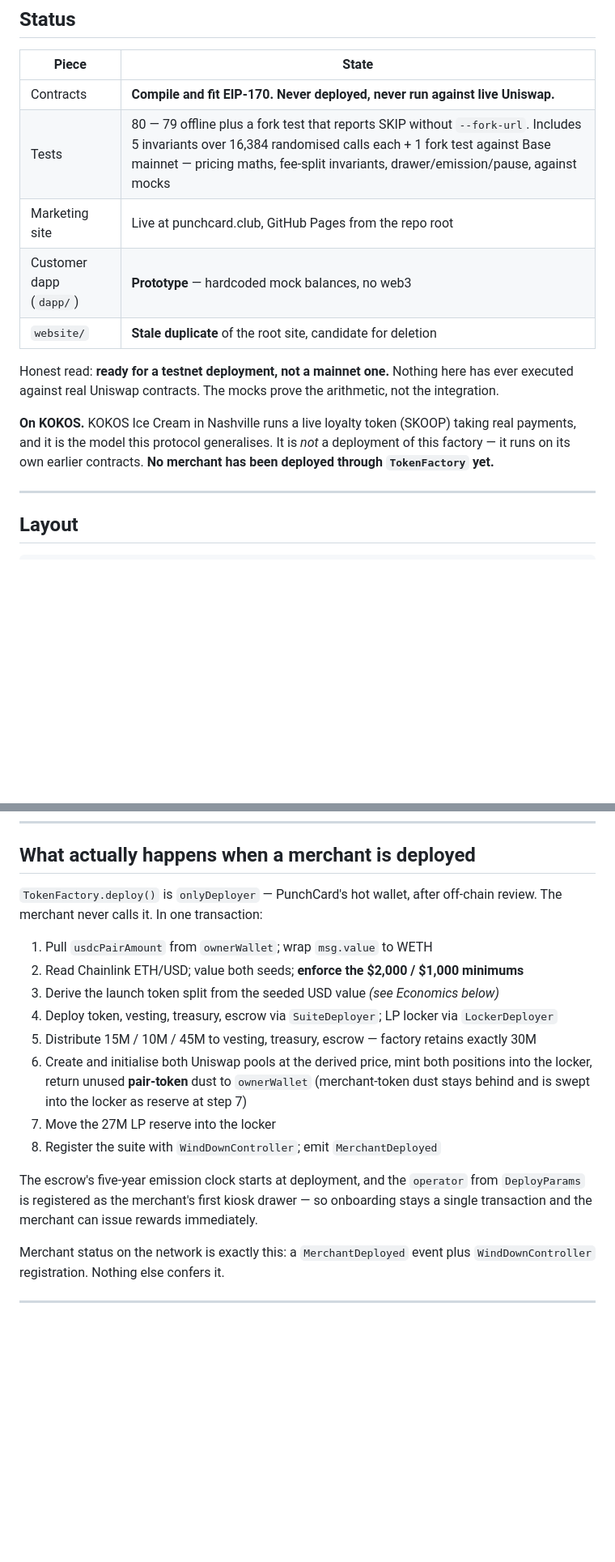
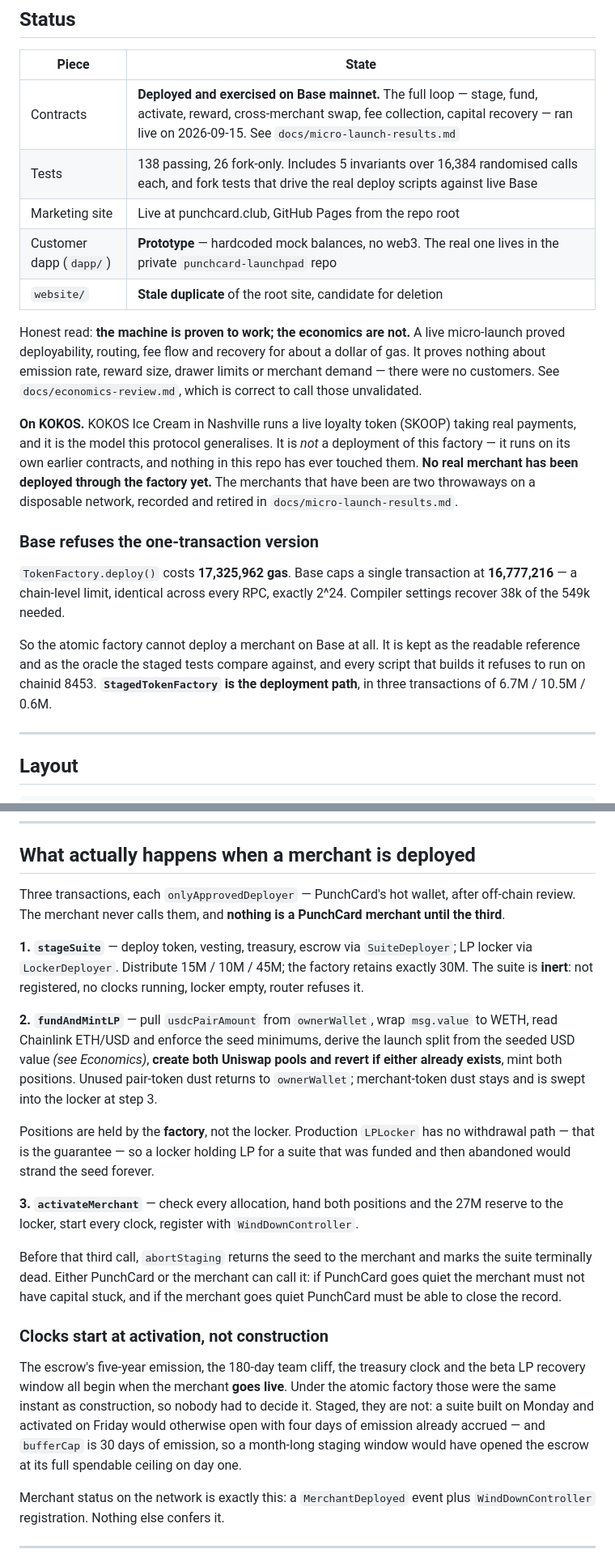
Before and after one commit to KOKOSICECREAM/PunchCard, a Markdown page: README.md, 2 parts joined by grey strips. Shown at 81% size. Rendered like a GitHub page; blank space fills up the shorter version.

Commit message:
README: the contracts have run on mainnet, and not in one transaction
Four claims were false as written. "Never deployed, never run against live
Uniswap" — it has now run twice, once failing and once completely. "Tests | 80" —
138. "In one transaction" — Base refuses that transaction. "The escrow's
five-year emission clock starts at deployment" — it starts at activation, which
is a different instant now that deployment is staged.

The deployment section is rewritten around the three calls, including what each
one deliberately does NOT do: stage 1 leaves the suite inert and the router
refusing it, stage 2 holds the LP at the factory rather than the locker so an
abandoned funding cannot strand the seed, and nothing is a merchant until stage 3.

Adds the gas ceiling as its own subsection, because it is the fact that explains
every structural decision downstream of it and the repo now has three lineages
that only make sense in its light.

The honest read is updated rather than upgraded: the machine is proven, the
economics are not. A live micro-launch with no customers says nothing about
emission rate, reward size or merchant demand, and docs/economics-review.md is
still right to call those unvalidated.

Co-Authored-By: Claude Opus 5 <noreply@anthropic.com>

```diff
--- a/README.md
+++ b/README.md
@@ -24,20 +24,34 @@ hash, the pool seed sizes, and the per-transaction reward bounds.
 
 | Piece | State |
 |---|---|
-| Contracts | **Compile and fit EIP-170. Never deployed, never run against live Uniswap.** |
-| Tests | 80 — 79 offline plus a fork test that reports SKIP without `--fork-url`. Includes 5 invariants over 16,384 randomised calls each + 1 fork test against Base mainnet — pricing maths, fee-split invariants, drawer/emission/pause, against mocks |
+| Contracts | **Deployed and exercised on Base mainnet.** The full loop — stage, fund, activate, reward, cross-merchant swap, fee collection, capital recovery — ran live on 2026-09-15. See `docs/micro-launch-results.md` |
+| Tests | 138 passing, 26 fork-only. Includes 5 invariants over 16,384 randomised calls each, and fork tests that drive the real deploy scripts against live Base |
 | Marketing site | Live at punchcard.club, GitHub Pages from the repo root |
-| Customer dapp (`dapp/`) | **Prototype** — hardcoded mock balances, no web3 |
+| Customer dapp (`dapp/`) | **Prototype** — hardcoded mock balances, no web3. The real one lives in the private `punchcard-launchpad` repo |
 | `website/` | **Stale duplicate** of the root site, candidate for deletion |
 
-Honest read: **ready for a testnet deployment, not a mainnet one.** Nothing here has ever
-executed against real Uniswap contracts. The mocks prove the arithmetic, not the
-integration.
+Honest read: **the machine is proven to work; the economics are not.** A live micro-launch
+proved deployability, routing, fee flow and recovery for about a dollar of gas. It proves
+nothing about emission rate, reward size, drawer limits or merchant demand — there were no
+customers. See `docs/economics-review.md`, which is correct to call those unvalidated.
 
 **On KOKOS.** KOKOS Ice Cream in Nashville runs a live loyalty token (SKOOP) taking real
 payments, and it is the model this protocol generalises. It is *not* a deployment of this
-factory — it runs on its own earlier contracts. **No merchant has been deployed through
-`TokenFactory` yet.**
+factory — it runs on its own earlier contracts, and nothing in this repo has ever touched
+them. **No real merchant has been deployed through the factory yet.** The merchants that
+have been are two throwaways on a disposable network, recorded and retired in
+`docs/micro-launch-results.md`.
+
+### Base refuses the one-transaction version
+
+`TokenFactory.deploy()` costs **17,325,962 gas**. Base caps a single transaction at
+**16,777,216** — a chain-level limit, identical across every RPC, exactly 2^24. Compiler
+settings recover 38k of the 549k needed.
+
+So the atomic factory cannot deploy a merchant on Base at all. It is kept as the readable
+reference and as the oracle the staged tests compare against, and every script that builds
+it refuses to run on chainid 8453. **`StagedTokenFactory` is the deployment path**, in three
+transactions of 6.7M / 10.5M / 0.6M.
 
 ---
 
@@ -71,23 +85,40 @@ factory — it runs on its own earlier contracts. **No merchant has been deploye
 
 ## What actually happens when a merchant is deployed
 
-`TokenFactory.deploy()` is `onlyDeployer` — PunchCard's hot wallet, after off-chain review.
-The merchant never calls it. In one transaction:
+Three transactions, each `onlyApprovedDeployer` — PunchCard's hot wallet, after off-chain
+review. The merchant never calls them, and **nothing is a PunchCard merchant until the
+third**.
 
-1. Pull `usdcPairAmount` from `ownerWallet`; wrap `msg.value` to WETH
-2. Read Chainlink ETH/USD; value both seeds; **enforce the $2,000 / $1,000 minimums**
-3. Derive the launch token split from the seeded USD value *(see Economics below)*
-4. Deploy token, vesting, treasury, escrow via `SuiteDeployer`; LP locker via `LockerDeployer`
-5. Distribute 15M / 10M / 45M to vesting, treasury, escrow — factory retains exactly 30M
-6. Create and initialise both Uniswap pools at the derived price, mint both positions into
-   the locker, return unused **pair-token** dust to `ownerWallet` (merchant-token dust
-   stays behind and is swept into the locker as reserve at step 7)
-7. Move the 27M LP reserve into the locker
-8. Register the suite with `WindDownController`; emit `MerchantDeployed`
+**1. `stageSuite`** — deploy token, vesting, treasury, escrow via `SuiteDeployer`; LP locker
+via `LockerDeployer`. Distribute 15M / 10M / 45M; the factory retains exactly 30M. The suite
+is **inert**: not registered, no clocks running, locker empty, router refuses it.
 
-The escrow's five-year emission clock starts at deployment, and the `operator` from
-`DeployParams` is registered as the merchant's first kiosk drawer — so onboarding stays a
-single transaction and the merchant can issue rewards immediately.
+**2. `fundAndMintLP`** — pull `usdcPairAmount` from `ownerWallet`, wrap `msg.value` to WETH,
+read Chainlink ETH/USD and enforce the seed minimums, derive the launch split from the
+seeded USD value *(see Economics)*, **create both Uniswap pools and revert if either already
+exists**, mint both positions. Unused pair-token dust returns to `ownerWallet`;
+merchant-token dust stays and is swept into the locker at step 3.
+
+Positions are held by the **factory**, not the locker. Production `LPLocker` has no
+withdrawal path — that is the guarantee — so a locker holding LP for a suite that was funded
+and then abandoned would strand the seed forever.
+
+**3. `activateMerchant`** — check every allocation, hand both positions and the 27M reserve
+to the locker, start every clock, register with `WindDownController`.
+
+Before that third call, `abortStaging` returns the seed to the merchant and marks the suite
+terminally dead. Either PunchCard or the merchant can call it: if PunchCard goes quiet the
+merchant must not have capital stuck, and if the merchant goes quiet PunchCard must be able
+to close the record.
+
+### Clocks start at activation, not construction
+
+The escrow's five-year emission, the 180-day team cliff, the treasury clock and the beta LP
+recovery window all begin when the merchant **goes live**. Under the atomic factory those
+were the same instant as construction, so nobody had to decide it. Staged, they are not: a
+suite built on Monday and activated on Friday would otherwise open with four days of
+emission already accrued — and `bufferCap` is 30 days of emission, so a month-long staging
+window would have opened the escrow at its full spendable ceiling on day one.
 
 Merchant status on the network is exactly this: a `MerchantDeployed` event plus
 `WindDownController` registration. Nothing else confers it.
```
Also changed, not shown: other parts of README.md (+1 -1 lines).
